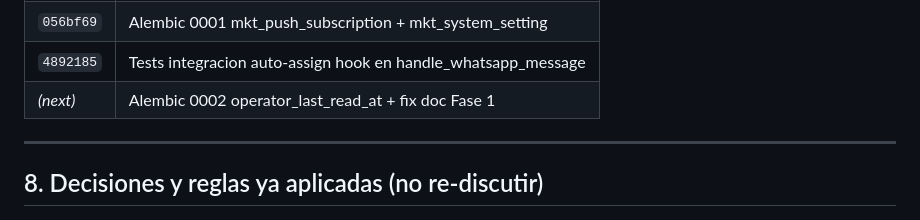
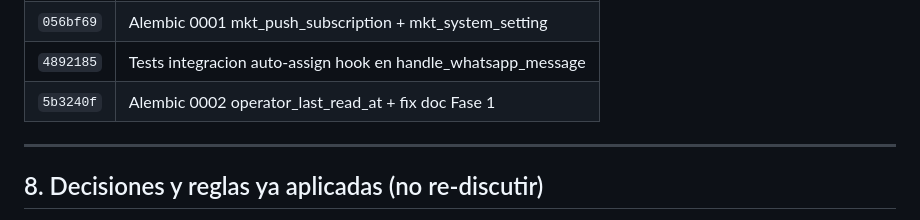
Before and after one commit to jseborga/200-protal-proveedor, a Markdown page: docs/CONVERSATION_HUB.md, the part around the change. Drawn GitHub-style.

Commit message:
docs(hub): fija hash 5b3240f en tabla de commits
Generated with [Claude Code](https://claude.ai/code)
via [Happy](https://happy.engineering)

Co-Authored-By: Claude <noreply@anthropic.com>
Co-Authored-By: Happy <yesreply@happy.engineering>

```diff
--- a/docs/CONVERSATION_HUB.md
+++ b/docs/CONVERSATION_HUB.md
@@ -370,7 +370,7 @@ Endpoints clave para humo-testear el inbox:
 | `6d33f6e` | Inbox Fase 5.7 auto-asignacion round-robin + least-loaded   |
 | `056bf69` | Alembic 0001 mkt_push_subscription + mkt_system_setting     |
 | `4892185` | Tests integracion auto-assign hook en handle_whatsapp_message |
-| _(next)_  | Alembic 0002 operator_last_read_at + fix doc Fase 1         |
+| `5b3240f` | Alembic 0002 operator_last_read_at + fix doc Fase 1         |
 
 ---
 
```
